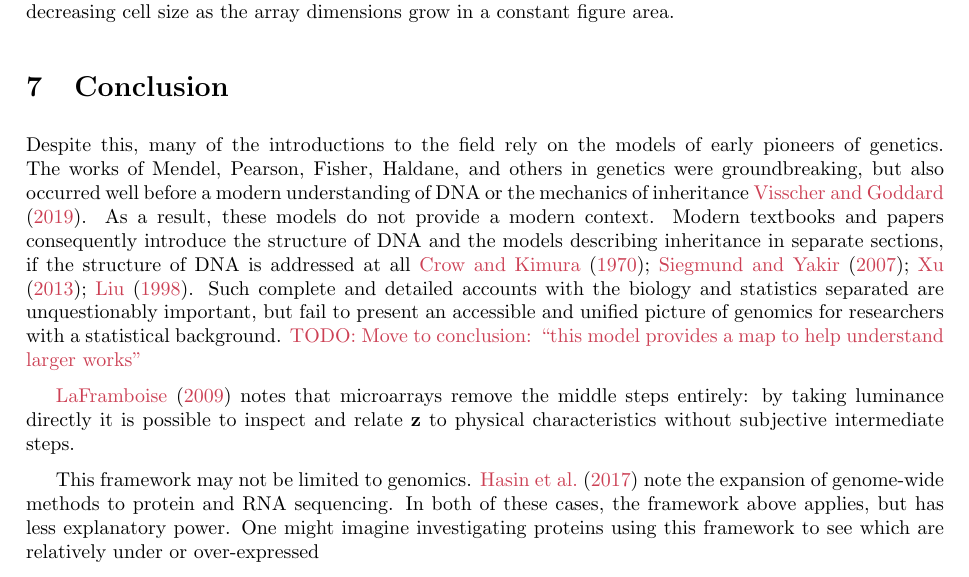
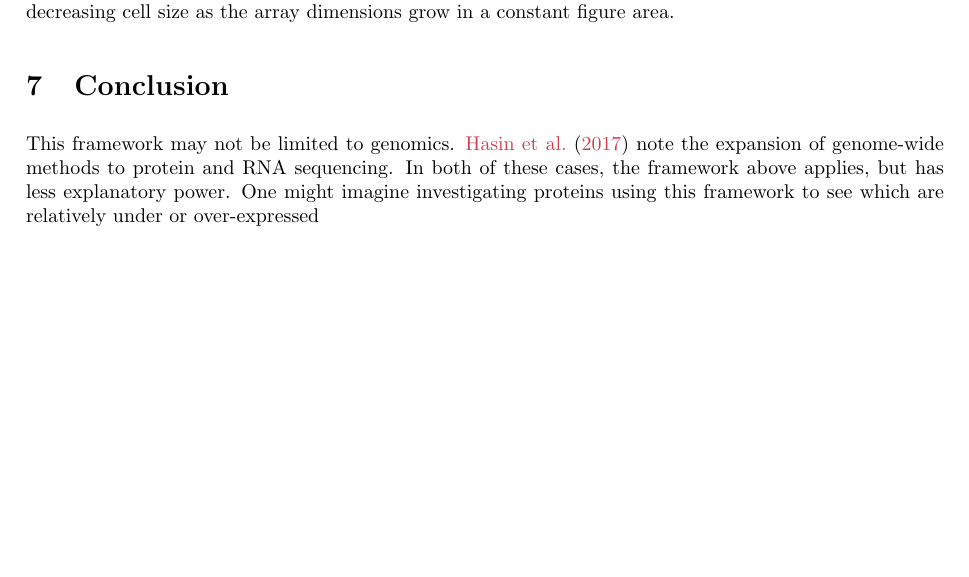
Before and after one commit to Salahub/map-distances, a LaTeX paper (genMod.tex): part of page 22 of 24, cut so that both start at the same text, the shorter picture padded with empty space. Compiled offline with pdfLaTeX.

Commit message:
Conclusion cleaned

```diff
--- a/genMod.tex
+++ b/genMod.tex
@@ -872,10 +872,6 @@ Chromosome 4 is clearly noteworthy for the poorer fit of the model to its correl
 
 \section{Conclusion} \label{sec:conclusion}
 
-Despite this, many of the introductions to the field rely on the models of early pioneers of genetics. The works of Mendel, Pearson, Fisher, Haldane, and others in genetics were groundbreaking, but also occurred well before a modern understanding of DNA or the mechanics of inheritance \cite{visschergoddard2019}. As a result, these models do not provide a modern context. Modern textbooks and papers consequently introduce the structure of DNA and the models describing inheritance in separate sections, if the structure of DNA is addressed at all \cite{crowkimura1970intro, siegmundyakir2007, xu2013principles, liu1998statistical}. Such complete and detailed accounts with the biology and statistics separated are unquestionably important, but fail to present an accessible and unified picture of genomics for researchers with a statistical background. \TODO{Move to conclusion: ``this model provides a map to help understand larger works''}
-
-\cite{laframboise2009} notes that microarrays remove the middle steps entirely: by taking luminance directly it is possible to inspect and relate $\ve{z}$ to physical characteristics without subjective intermediate steps.
-
 This framework may not be limited to genomics. \cite{hasinetal2017multi} note the expansion of genome-wide methods to protein and RNA sequencing. In both of these cases, the framework above applies, but has less explanatory power. One might imagine investigating proteins using this framework to see which are relatively under or over-expressed
 
 Each of these italicized steps could be performed in a number of ways, with consequences on the final quantification of the genome's relevant features. Selection typically involves the choice of at most one million SNPs from an SNP database such as \cite{NCBIdbSNP}. Though these databases have hundreds of millions of identified SNPs, \cite{koboldtetal2013next} suggests that perhaps only 15 million are common enough to be useful, and that no further useful SNPs are likely to be found. While modern microarray technology dictates the limit on the number of simultaneously selected SNPs, see \cite{laframboise2009, tametal2019benefits}, studies such as \cite{assimesetal2016cadgwas} often choose far fewer. These rely on SNPs used in previous literature and ready-made general microarrays as selection criteria. \cite{LanderBotstein1989} proposes SNPs selected uniformly across the genome for agnostic studies.
```
Also changed, not shown: genMod.pdf, 2 other files.
